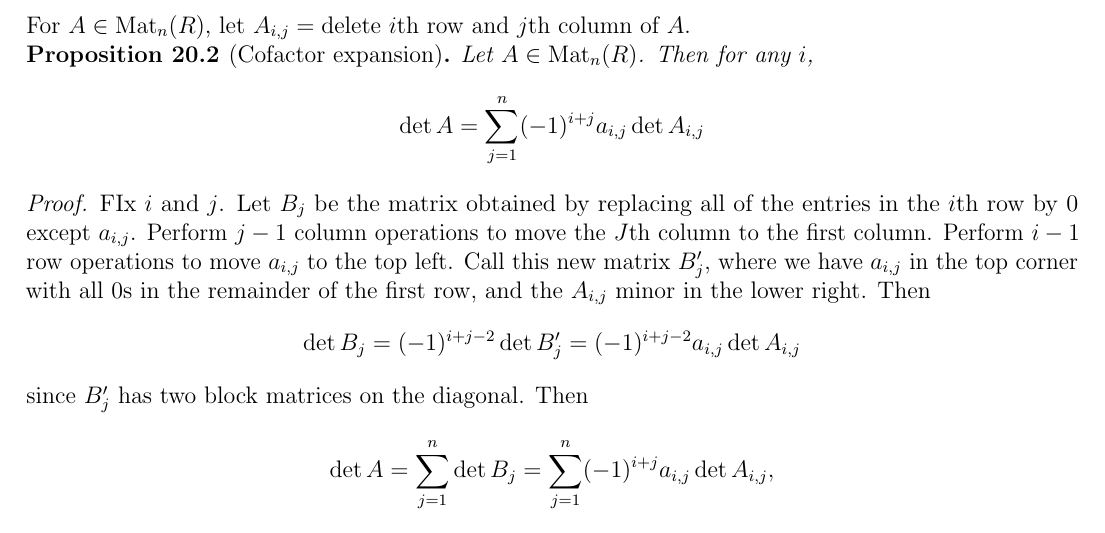
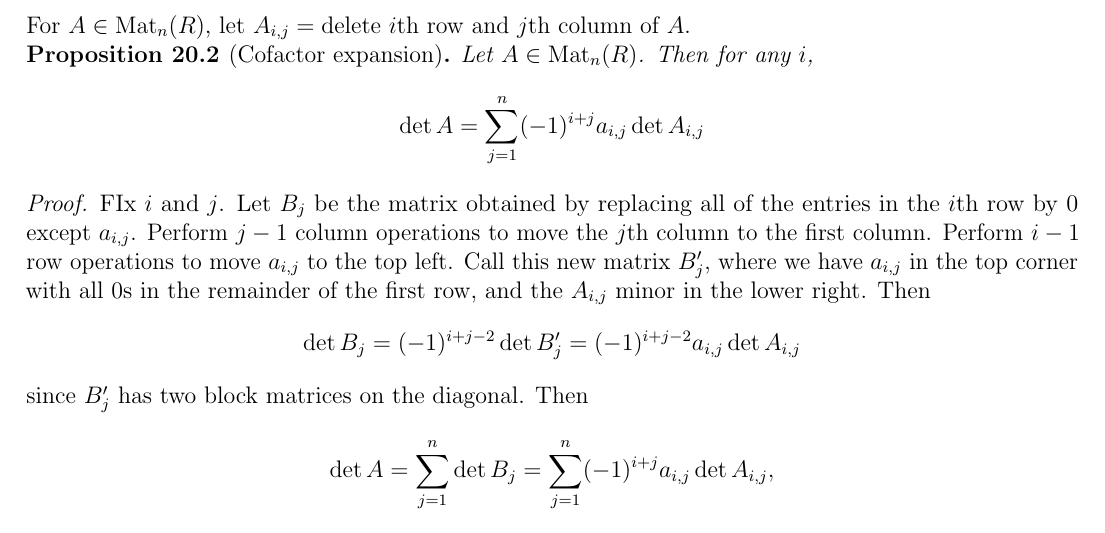
Before and after one commit to TheToasterMonster/gt-math4108-notes, a LaTeX thesis (master.tex, which reads lectures/lecture20.tex): part of page 75 of 82, cut so that both start at the same text. Compiled offline with pdfLaTeX.

Commit message:
fixed typo in lecture 20

```diff
--- a/lectures/lecture20.tex
+++ b/lectures/lecture20.tex
@@ -398,7 +398,7 @@ we have proved:
   FIx $i$ and $j$. Let $B_j$ be the matrix obtained by
   replacing all of the entries in the $i$th row
   by $0$ except $a_{i, j}$. Perform $j - 1$ column
-  operations to move the $J$th column to the first
+  operations to move the $j$th column to the first
   column. Perform $i - 1$ row operations to move
   $a_{i, j}$ to the top left. Call this new matrix
   $B_j'$, where we have $a_{i, j}$ in the top corner
```
Also changed, not shown: master.pdf.
